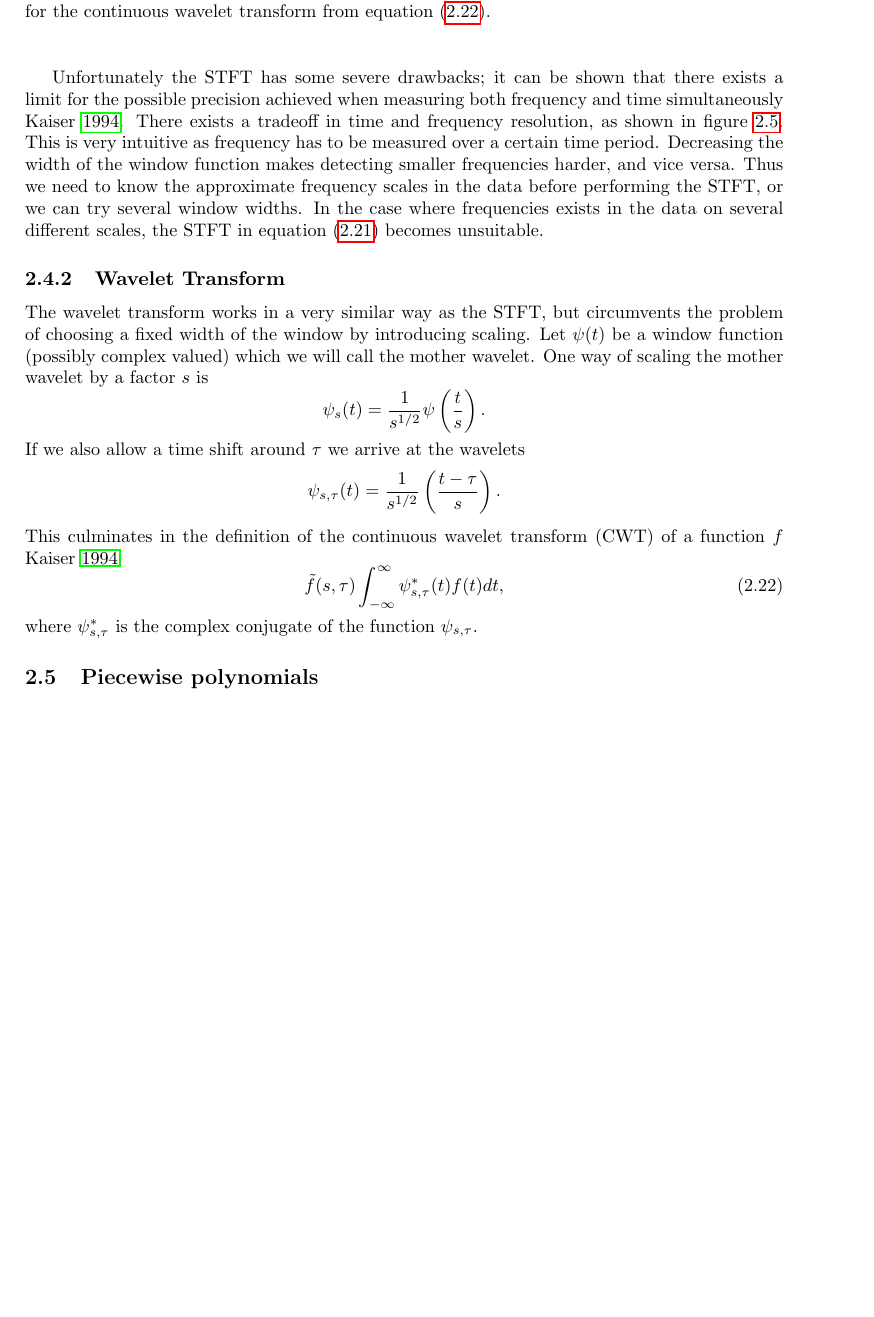
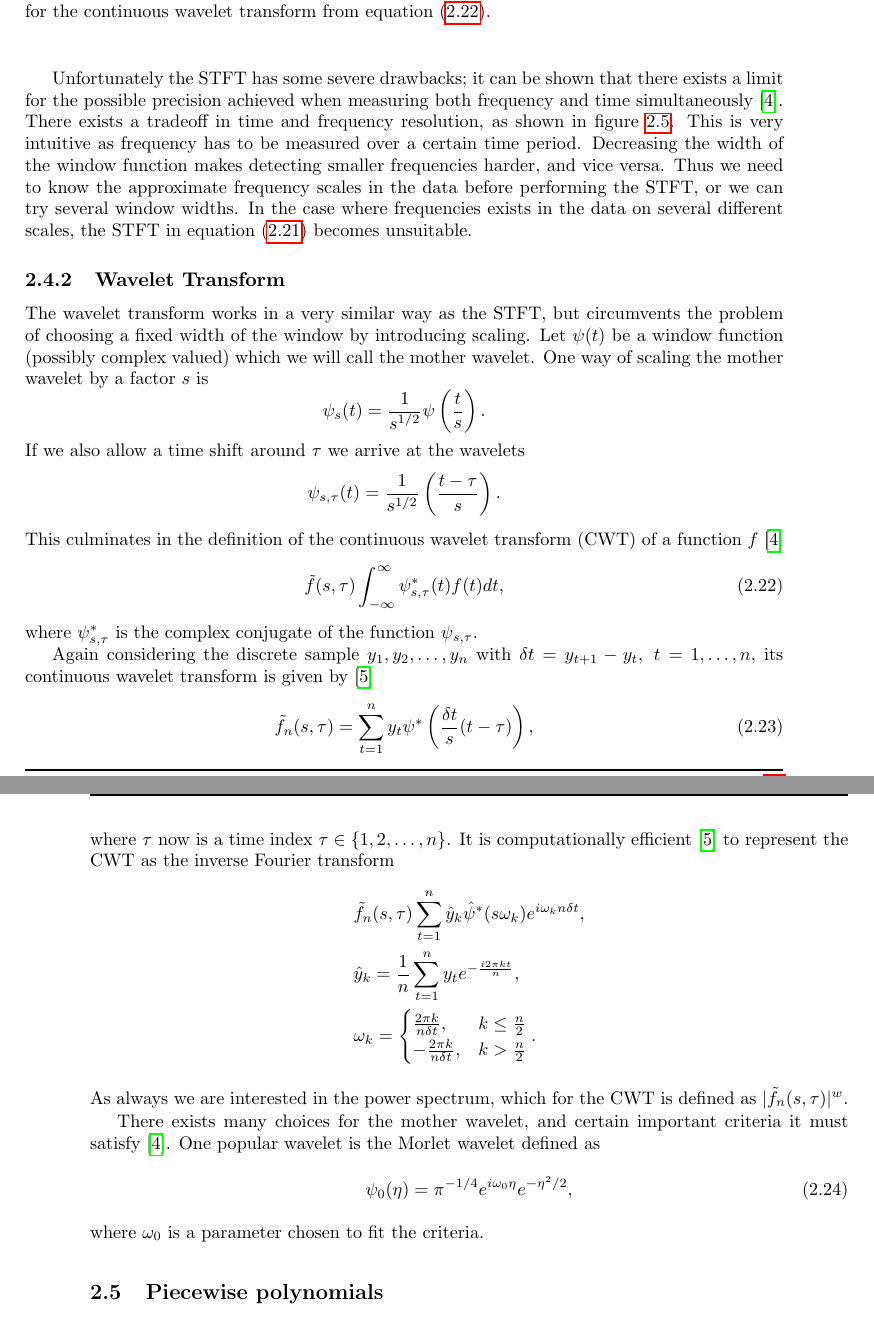
Before and after one commit to ulrikbd/specialization_project, a LaTeX thesis (main.tex): part of page 15 of 21 before the commit and two parts of pages 15 and 16 of 21 after it, the two joined at a grey line, cut so that both start at the same text, the shorter picture padded with empty space. Compiled offline with pdfLaTeX.

Commit message:
Wrote theory on wavelets

```diff
--- a/main.tex
+++ b/main.tex
@@ -11,7 +11,7 @@
 \usepackage{tikz}
 
 \usepackage[
-style=authoryear]
+style=ieee]
 {biblatex}
 \addbibresource{sources.bib}
 
@@ -445,6 +445,30 @@ This culminates in the definition of the continuous wavelet transform (CWT) of a
 \end{equation}
 where $\psi_{s,\tau}^*$ is the complex conjugate of the function $\psi_{s, \tau}$.
 
+Again considering the discrete sample $y_1, y_2, \hdots, y_n$ with $\delta t = y_{t+1} - y_t, \ t = 1, \hdots, n$, its continuous wavelet transform is given by \cite{torrence}
+\begin{equation}\label{eq:cwt_d}
+        \tilde{f}_n(s, \tau) = \sum_{t = 1}^{n} y_t \psi^* \left( \frac{\delta t}{s}(t- \tau) \right),
+\end{equation}
+where $\tau$ now is a time index $\tau \in \{ 1, 2, \hdots, n \}$.
+It is computationally efficient \cite{torrence} to represent the CWT as the inverse Fourier transform
+\begin{align*}
+        &\tilde{f}_n(s, \tau) \sum_{t = 1}^{n}\hat{y}_k \hat{\psi}^*(s\omega_k)e^{i \omega_k n\delta t}, \\
+        & \hat{y}_k = \frac{1}{n}\sum_{t = 1}^{n}y_t e^{-\frac{i2\pi kt}{n}},\\
+        &\omega_k =
+                \begin{cases}
+                      \frac{2\pi k}{n \delta t},   &  k \leq \frac{n}{2} \\
+                      -\frac{2\pi k}{n \delta t},   &  k > \frac{n}{2} \\
+                \end{cases}.
+\end{align*}
+As always we are interested in the power spectrum, which for the CWT is defined as $|\tilde{f}_n(s,\tau)|^w$.
+
+There exists many choices for the mother wavelet, and certain important criteria it must satisfy \cite{kaiser}.
+One popular wavelet is the Morlet wavelet defined as
+\begin{equation}\label{eq:morlet}
+        \psi_0(\eta) = \pi^{-1/4} e^{i\omega_0 \eta}e^{-\eta^2 / 2},
+\end{equation}
+where $\omega_0$ is a parameter chosen to fit the criteria.
+
 
 
 
```
Also changed, not shown: code/theory_plots.py (+48 -5 lines), sources.bib (+12 -1 lines), main.pdf, 1 other file.
